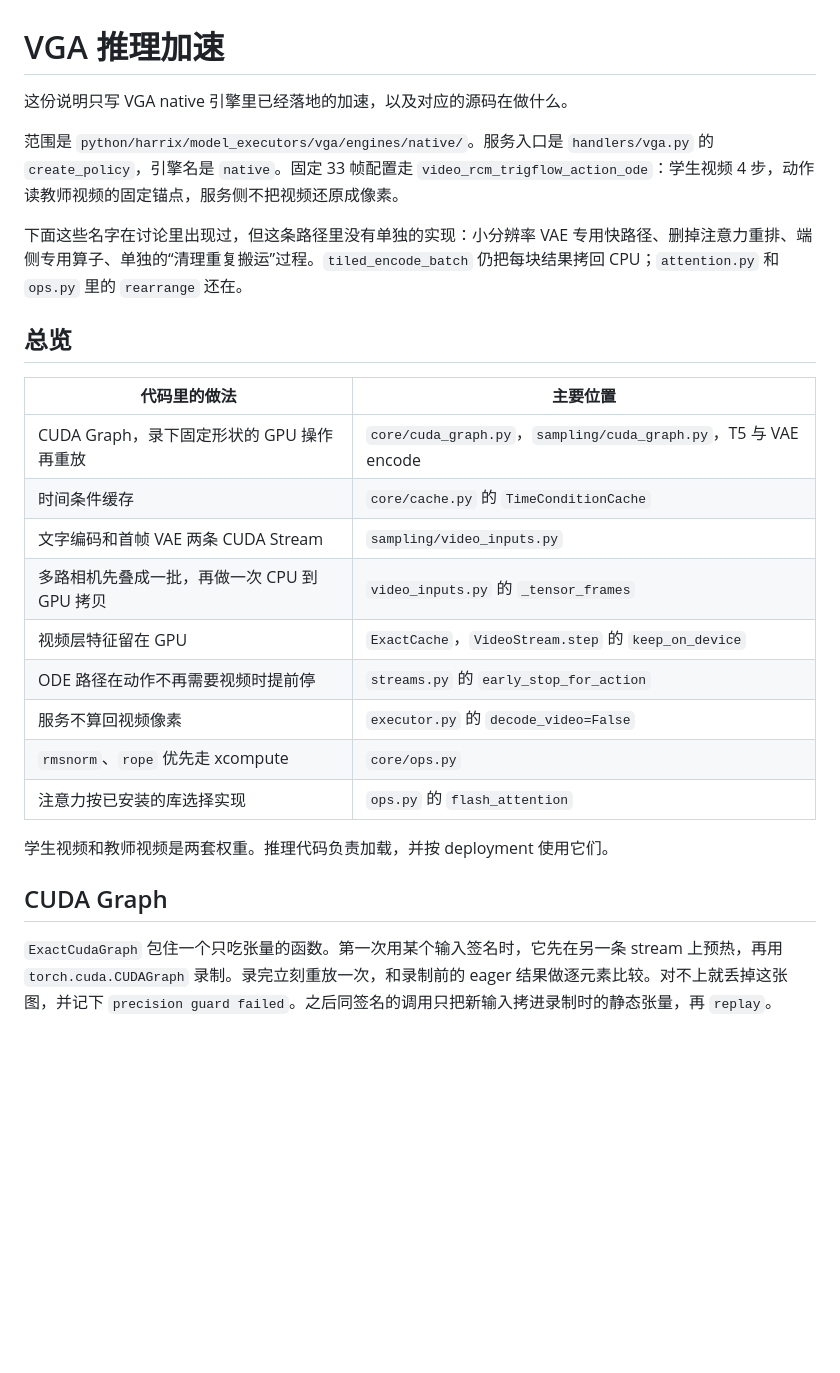
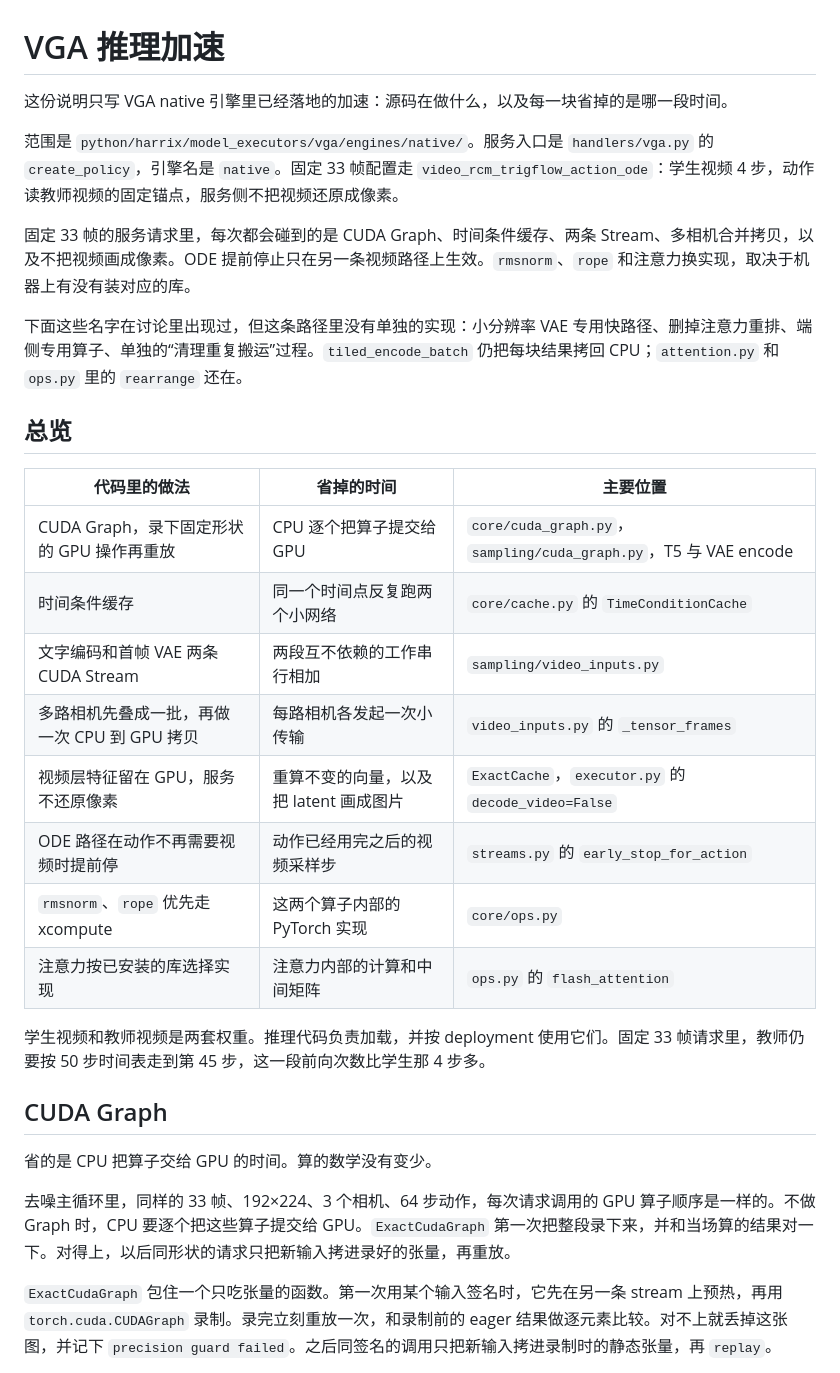
Before and after one commit to xiaojunjie222/xiaojunjie222, a Markdown page: notes/vga-inference-acceleration.md, the part around one of its changes. Rendered like a GitHub page; blank space fills up the shorter version.

Commit message:
docs: explain what time each VGA acceleration saves
Co-authored-by: Cursor <cursoragent@cursor.com>

```diff
--- a/notes/vga-inference-acceleration.md
+++ b/notes/vga-inference-acceleration.md
@@ -1,28 +1,33 @@
 # VGA 推理加速
 
-这份说明只写 VGA native 引擎里已经落地的加速，以及对应的源码在做什么。
+这份说明只写 VGA native 引擎里已经落地的加速：源码在做什么，以及每一块省掉的是哪一段时间。
 
 范围是 `python/harrix/model_executors/vga/engines/native/`。服务入口是 `handlers/vga.py` 的 `create_policy`，引擎名是 `native`。固定 33 帧配置走 `video_rcm_trigflow_action_ode`：学生视频 4 步，动作读教师视频的固定锚点，服务侧不把视频还原成像素。
+
+固定 33 帧的服务请求里，每次都会碰到的是 CUDA Graph、时间条件缓存、两条 Stream、多相机合并拷贝，以及不把视频画成像素。ODE 提前停止只在另一条视频路径上生效。`rmsnorm`、`rope` 和注意力换实现，取决于机器上有没有装对应的库。
 
 下面这些名字在讨论里出现过，但这条路径里没有单独的实现：小分辨率 VAE 专用快路径、删掉注意力重排、端侧专用算子、单独的“清理重复搬运”过程。`tiled_encode_batch` 仍把每块结果拷回 CPU；`attention.py` 和 `ops.py` 里的 `rearrange` 还在。
 
 ## 总览
 
-| 代码里的做法 | 主要位置 |
-|---|---|
-| CUDA Graph，录下固定形状的 GPU 操作再重放 | `core/cuda_graph.py`，`sampling/cuda_graph.py`，T5 与 VAE encode |
-| 时间条件缓存 | `core/cache.py` 的 `TimeConditionCache` |
-| 文字编码和首帧 VAE 两条 CUDA Stream | `sampling/video_inputs.py` |
-| 多路相机先叠成一批，再做一次 CPU 到 GPU 拷贝 | `video_inputs.py` 的 `_tensor_frames` |
-| 视频层特征留在 GPU | `ExactCache`，`VideoStream.step` 的 `keep_on_device` |
-| ODE 路径在动作不再需要视频时提前停 | `streams.py` 的 `early_stop_for_action` |
-| 服务不算回视频像素 | `executor.py` 的 `decode_video=False` |
-| `rmsnorm`、`rope` 优先走 xcompute | `core/ops.py` |
-| 注意力按已安装的库选择实现 | `ops.py` 的 `flash_attention` |
+| 代码里的做法 | 省掉的时间 | 主要位置 |
+|---|---|---|
+| CUDA Graph，录下固定形状的 GPU 操作再重放 | CPU 逐个把算子提交给 GPU | `core/cuda_graph.py`，`sampling/cuda_graph.py`，T5 与 VAE encode |
+| 时间条件缓存 | 同一个时间点反复跑两个小网络 | `core/cache.py` 的 `TimeConditionCache` |
+| 文字编码和首帧 VAE 两条 CUDA Stream | 两段互不依赖的工作串行相加 | `sampling/video_inputs.py` |
+| 多路相机先叠成一批，再做一次 CPU 到 GPU 拷贝 | 每路相机各发起一次小传输 | `video_inputs.py` 的 `_tensor_frames` |
+| 视频层特征留在 GPU，服务不还原像素 | 重算不变的向量，以及把 latent 画成图片 | `ExactCache`，`executor.py` 的 `decode_video=False` |
+| ODE 路径在动作不再需要视频时提前停 | 动作已经用完之后的视频采样步 | `streams.py` 的 `early_stop_for_action` |
+| `rmsnorm`、`rope` 优先走 xcompute | 这两个算子内部的 PyTorch 实现 | `core/ops.py` |
+| 注意力按已安装的库选择实现 | 注意力内部的计算和中间矩阵 | `ops.py` 的 `flash_attention` |
 
-学生视频和教师视频是两套权重。推理代码负责加载，并按 deployment 使用它们。
+学生视频和教师视频是两套权重。推理代码负责加载，并按 deployment 使用它们。固定 33 帧请求里，教师仍要按 50 步时间表走到第 45 步，这一段前向次数比学生那 4 步多。
 
 ## CUDA Graph
+
+省的是 CPU 把算子交给 GPU 的时间。算的数学没有变少。
+
+去噪主循环里，同样的 33 帧、192×224、3 个相机、64 步动作，每次请求调用的 GPU 算子顺序是一样的。不做 Graph 时，CPU 要逐个把这些算子提交给 GPU。`ExactCudaGraph` 第一次把整段录下来，并和当场算的结果对一下。对得上，以后同形状的请求只把新输入拷进录好的张量，再重放。
 
 `ExactCudaGraph` 包住一个只吃张量的函数。第一次用某个输入签名时，它先在另一条 stream 上预热，再用 `torch.cuda.CUDAGraph` 录制。录完立刻重放一次，和录制前的 eager 结果做逐元素比较。对不上就丢掉这张图，并记下 `precision guard failed`。之后同签名的调用只把新输入拷进录制时的静态张量，再 `replay`。
 
```
Also changed, not shown: other parts of notes/vga-inference-acceleration.md (+30 -16 lines), README.md (+1 -1 lines).
